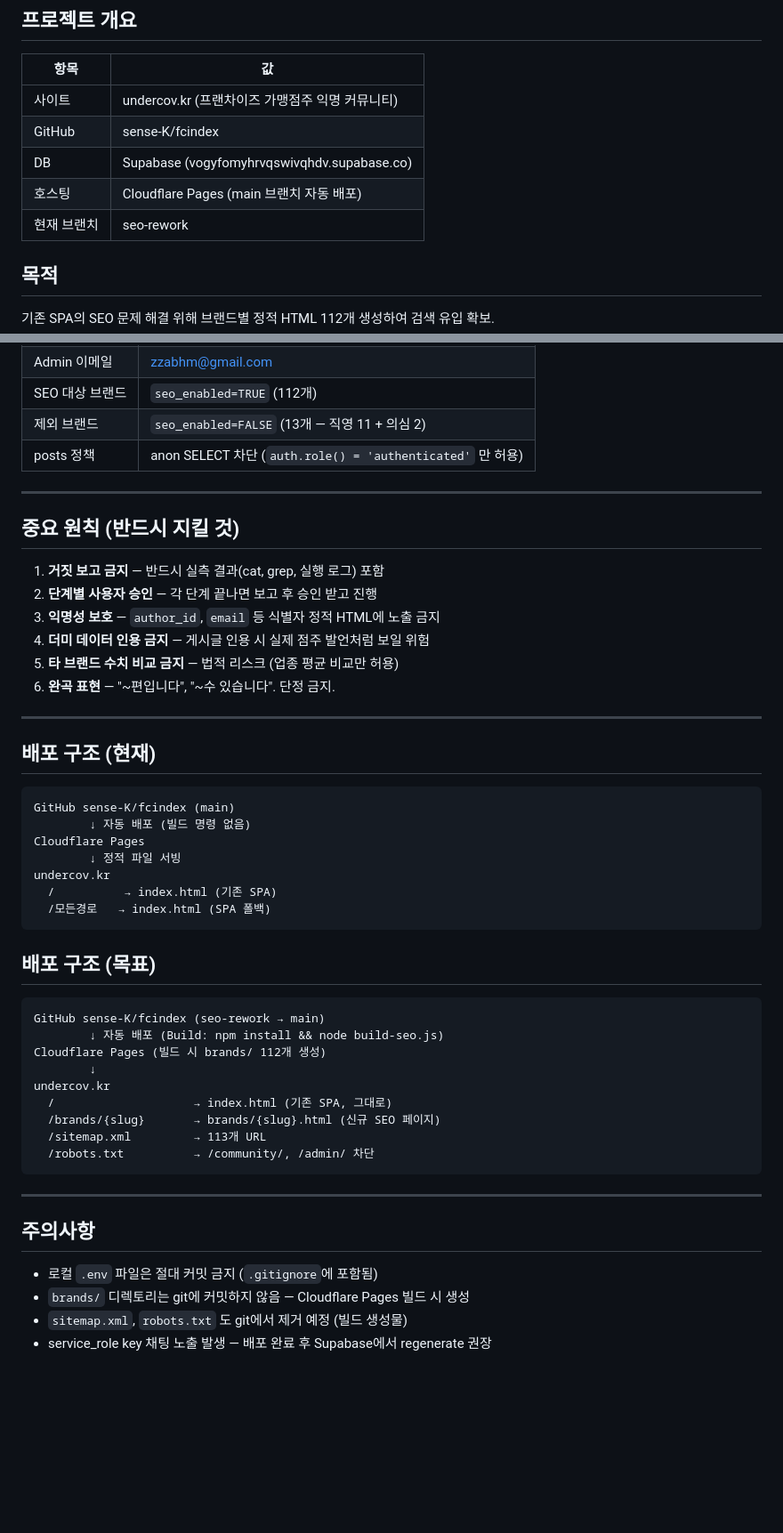
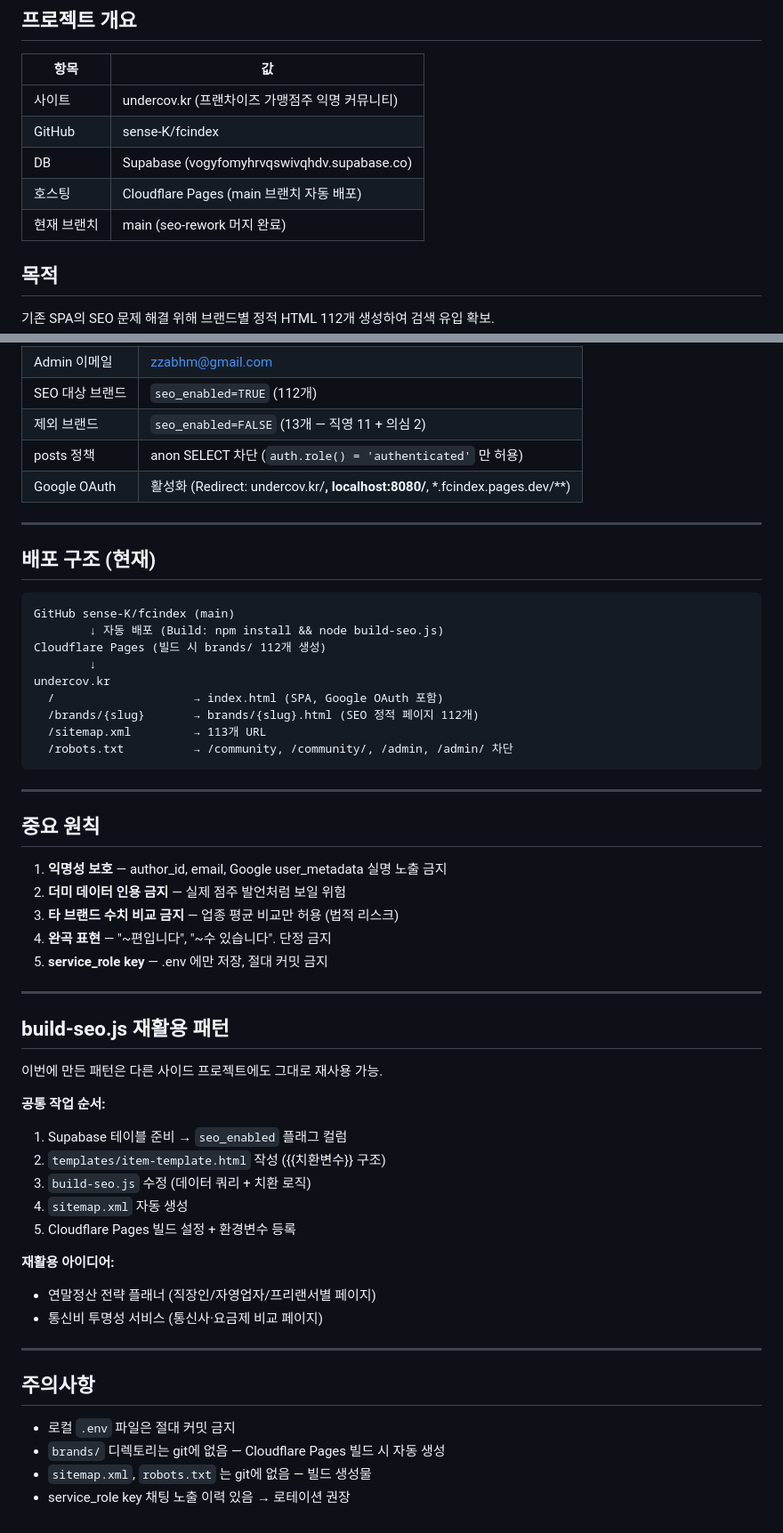
Before and after one commit to sense-K/fcindex, a Markdown page: .claude-context.md, 2 parts joined by grey strips. Shown at 89% size. GitHub-like rendering; blank space fills up the shorter version.

````diff
--- a/.claude-context.md
+++ b/.claude-context.md
@@ -8,7 +8,7 @@
 | GitHub | sense-K/fcindex |
 | DB | Supabase (vogyfomyhrvqswivqhdv.supabase.co) |
 | 호스팅 | Cloudflare Pages (main 브랜치 자동 배포) |
-| 현재 브랜치 | seo-rework |
+| 현재 브랜치 | main (seo-rework 머지 완료) |
 
 ## 목적
 
@@ -92,17 +120,7 @@ node build-seo.js       # brands/ 디렉토리에 112개 HTML 생성
 | SEO 대상 브랜드 | `seo_enabled=TRUE` (112개) |
 | 제외 브랜드 | `seo_enabled=FALSE` (13개 — 직영 11 + 의심 2) |
 | posts 정책 | anon SELECT 차단 (`auth.role() = 'authenticated'` 만 허용) |
-
----
-
-## 중요 원칙 (반드시 지킬 것)
-
-1. **거짓 보고 금지** — 반드시 실측 결과(cat, grep, 실행 로그) 포함
-2. **단계별 사용자 승인** — 각 단계 끝나면 보고 후 승인 받고 진행
-3. **익명성 보호** — `author_id`, `email` 등 식별자 정적 HTML에 노출 금지
-4. **더미 데이터 인용 금지** — 게시글 인용 시 실제 점주 발언처럼 보일 위험
-5. **타 브랜드 수치 비교 금지** — 법적 리스크 (업종 평균 비교만 허용)
-6. **완곡 표현** — "~편입니다", "~수 있습니다". 단정 금지.
+| Google OAuth | 활성화 (Redirect: undercov.kr/**, localhost:8080/**, *.fcindex.pages.dev/**) |
 
 ---
 
@@ -110,33 +128,48 @@ node build-seo.js       # brands/ 디렉토리에 112개 HTML 생성
 
 ```
 GitHub sense-K/fcindex (main)
-        ↓ 자동 배포 (빌드 명령 없음)
-Cloudflare Pages
-        ↓ 정적 파일 서빙
-undercov.kr
-  /          → index.html (기존 SPA)
-  /모든경로   → index.html (SPA 폴백)
-```
-
-## 배포 구조 (목표)
-
-```
-GitHub sense-K/fcindex (seo-rework → main)
         ↓ 자동 배포 (Build: npm install && node build-seo.js)
 Cloudflare Pages (빌드 시 brands/ 112개 생성)
         ↓
 undercov.kr
-  /                    → index.html (기존 SPA, 그대로)
-  /brands/{slug}       → brands/{slug}.html (신규 SEO 페이지)
+  /                    → index.html (SPA, Google OAuth 포함)
+  /brands/{slug}       → brands/{slug}.html (SEO 정적 페이지 112개)
   /sitemap.xml         → 113개 URL
-  /robots.txt          → /community/, /admin/ 차단
+  /robots.txt          → /community, /community/, /admin, /admin/ 차단
 ```
+
+---
+
+## 중요 원칙
+
+1. **익명성 보호** — author_id, email, Google user_metadata 실명 노출 금지
+2. **더미 데이터 인용 금지** — 실제 점주 발언처럼 보일 위험
+3. **타 브랜드 수치 비교 금지** — 업종 평균 비교만 허용 (법적 리스크)
+4. **완곡 표현** — "~편입니다", "~수 있습니다". 단정 금지
+5. **service_role key** — .env 에만 저장, 절대 커밋 금지
+
+---
+
+## build-seo.js 재활용 패턴
+
+이번에 만든 패턴은 다른 사이드 프로젝트에도 그대로 재사용 가능.
+
+**공통 작업 순서:**
+1. Supabase 테이블 준비 → `seo_enabled` 플래그 컬럼
+2. `templates/item-template.html` 작성 ({{치환변수}} 구조)
+3. `build-seo.js` 수정 (데이터 쿼리 + 치환 로직)
+4. `sitemap.xml` 자동 생성
+5. Cloudflare Pages 빌드 설정 + 환경변수 등록
+
+**재활용 아이디어:**
+- 연말정산 전략 플래너 (직장인/자영업자/프리랜서별 페이지)
+- 통신비 투명성 서비스 (통신사·요금제 비교 페이지)
 
 ---
 
 ## 주의사항
 
-- 로컬 `.env` 파일은 절대 커밋 금지 (`.gitignore`에 포함됨)
-- `brands/` 디렉토리는 git에 커밋하지 않음 — Cloudflare Pages 빌드 시 생성
-- `sitemap.xml`, `robots.txt` 도 git에서 제거 예정 (빌드 생성물)
-- service_role key 채팅 노출 발생 — 배포 완료 후 Supabase에서 regenerate 권장
+- 로컬 `.env` 파일은 절대 커밋 금지
+- `brands/` 디렉토리는 git에 없음 — Cloudflare Pages 빌드 시 자동 생성
+- `sitemap.xml`, `robots.txt` 는 git에 없음 — 빌드 생성물
+- service_role key 채팅 노출 이력 있음 → 로테이션 권장
````
Also changed, not shown: other parts of .claude-context.md (+47 -19 lines).
